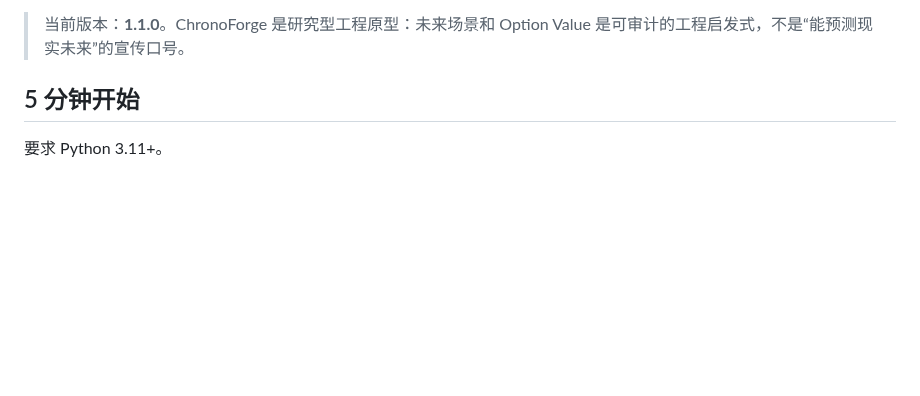
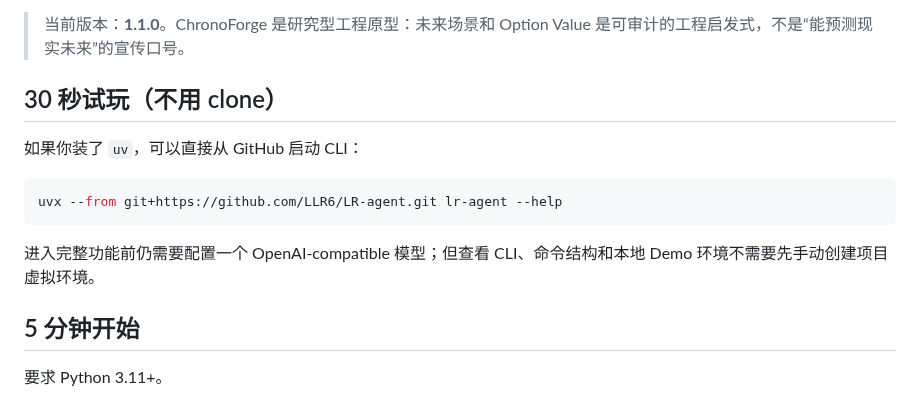
Before and after one commit to LLR6/LR-agent, a Markdown page: README.md, the part around the change. Rendered like a GitHub page; blank space fills up the shorter version.

Commit message:
docs: add no-clone uvx quick try to README.md

````diff
--- a/README.md
+++ b/README.md
@@ -97,6 +97,16 @@ LR-Agent 不把“一次成功”直接记成长期技能。候选策略先进
 - Temporal Death Modes
 
 > 当前版本：**1.1.0**。ChronoForge 是研究型工程原型：未来场景和 Option Value 是可审计的工程启发式，不是“能预测现实未来”的宣传口号。
+
+## 30 秒试玩（不用 clone）
+
+如果你装了 `uv`，可以直接从 GitHub 启动 CLI：
+
+```bash
+uvx --from git+https://github.com/LLR6/LR-agent.git lr-agent --help
+```
+
+进入完整功能前仍需要配置一个 OpenAI-compatible 模型；但查看 CLI、命令结构和本地 Demo 环境不需要先手动创建项目虚拟环境。
 
 ## 5 分钟开始
 
````
